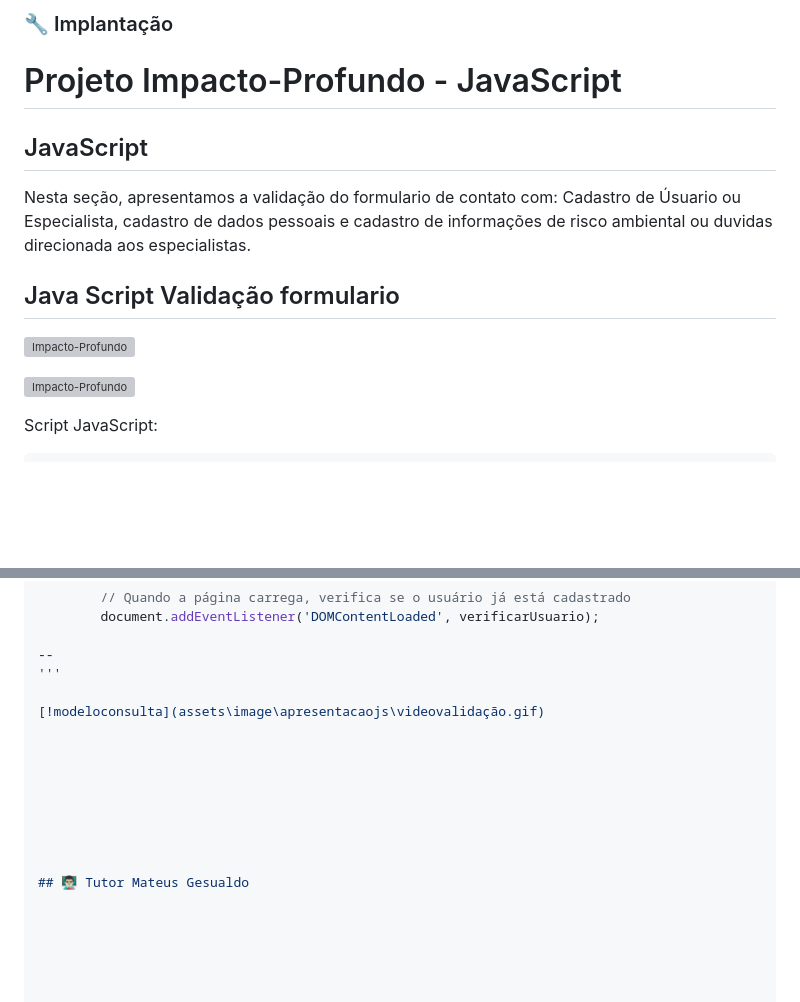
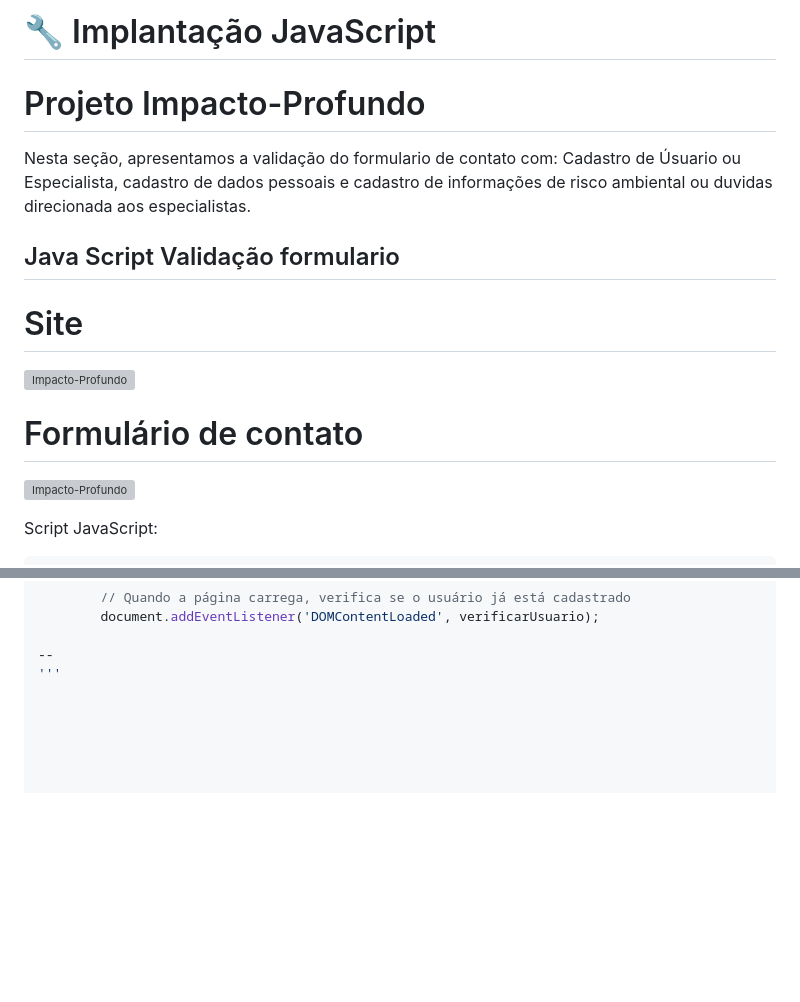
Before and after one commit to brittoruth/Impacto-Profundo, a Markdown page: js/README.md, 2 parts joined by grey strips. Drawn GitHub-style; blank space fills up the shorter version; grey boxes are pictures that could not be loaded.

Commit message:
Update README.md   do JS

```diff
--- a/js/README.md
+++ b/js/README.md
@@ -1,15 +1,15 @@
-### 🔧 Implantação
+# 🔧 Implantação  JavaScript
 
-# Projeto Impacto-Profundo - JavaScript
-
-## JavaScript
+# Projeto Impacto-Profundo
 
 
 Nesta seção, apresentamos a validação do formulario de contato com: Cadastro de Úsuario ou Especialista, cadastro de dados pessoais e cadastro de informações de risco ambiental ou duvidas direcionada aos especialistas.
 ## Java Script Validação formulario
 
+# Site
 ![Impacto-Profundo](https://github.com/brittoruth/Impacto-Profundo/blob/apresentacaoDoJS/assets/image/apresentacaojs/todosite.gif?raw=true)
 
+# Formulário de contato
 ![Impacto-Profundo](https://github.com/brittoruth/Impacto-Profundo/blob/apresentacaoDoJS/assets/image/apresentacaojs/videovalidação.gif?raw=true)
 
 Script JavaScript:
@@ -256,14 +256,3 @@ Script JavaScript:
 
 --
 '''
-
-[!modeloconsulta](assets\image\apresentacaojs\videovalidação.gif)
-
-
-
-
-
-
-
-
-## 👨🏻‍🏫 Tutor Mateus Gesualdo
```
